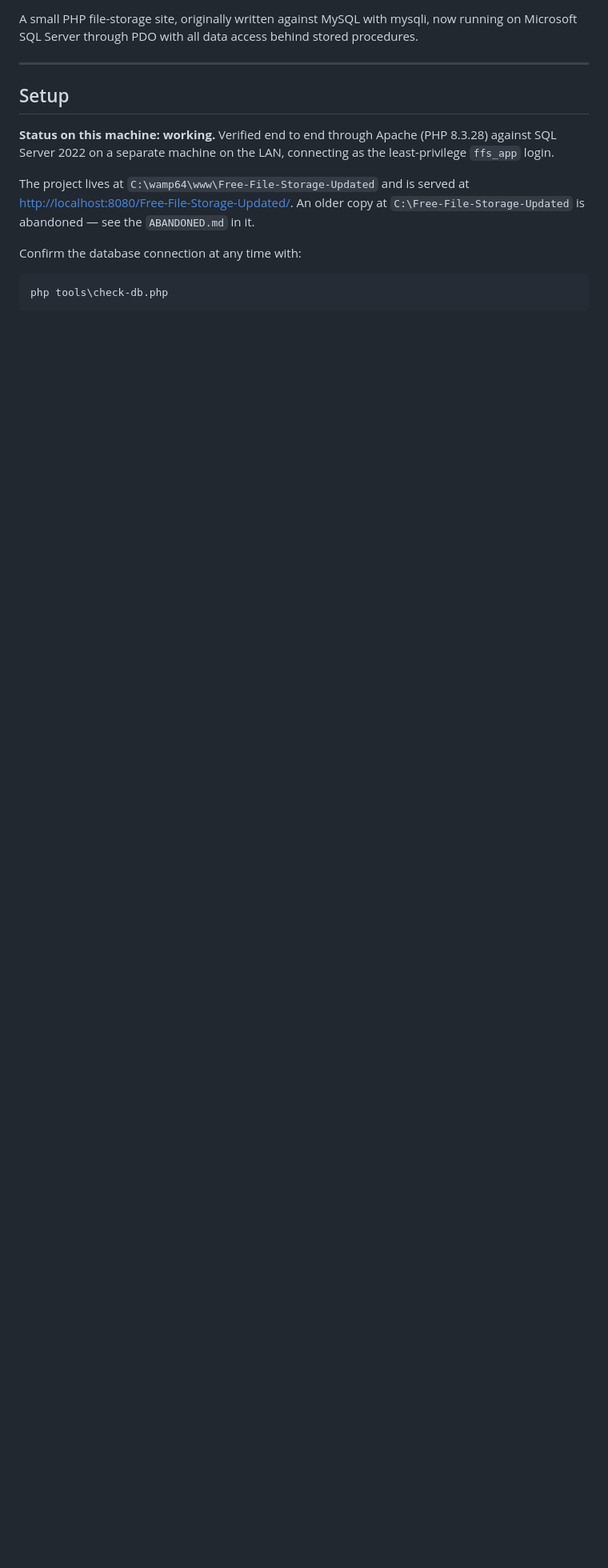
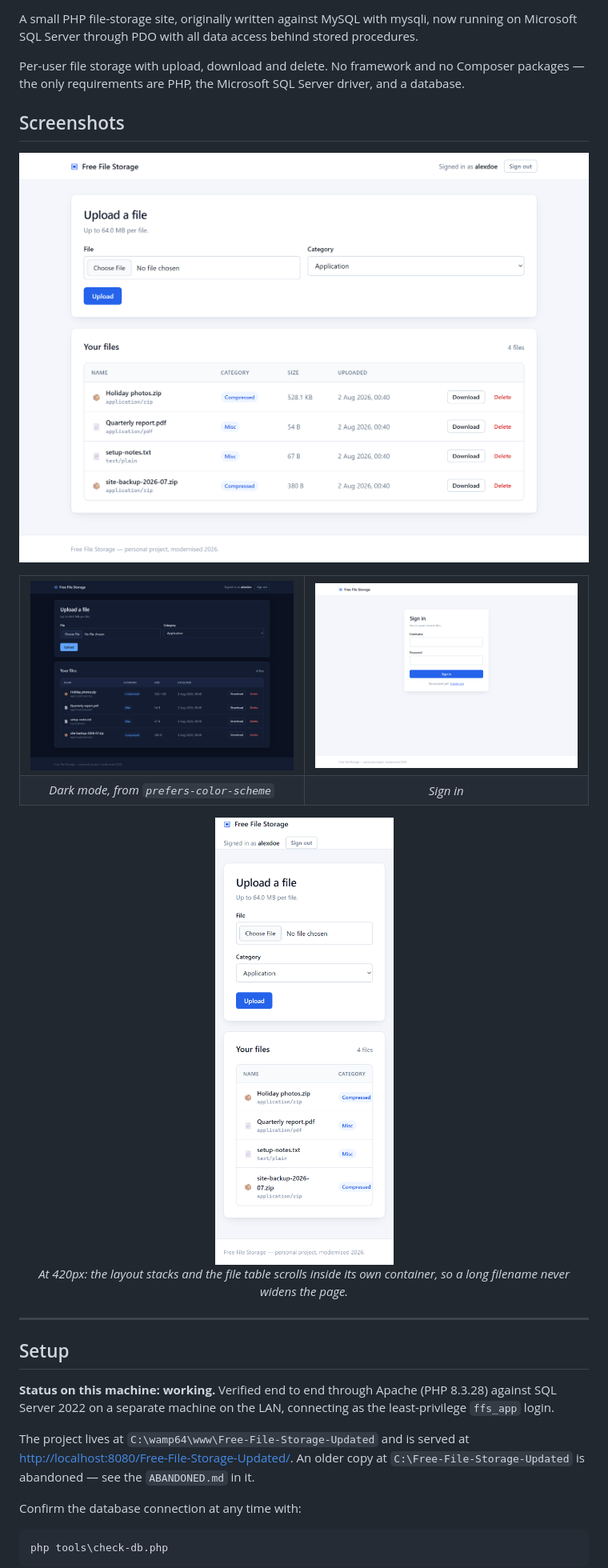
Before and after one commit to tedead/Free-File-Storage-Updated, a Markdown page: README.md, the part around one of its changes. Shown at 80% size. Drawn GitHub-style; pictures changed too: docs/screenshots/dashboard-dark.png (added), docs/screenshots/dashboard.png (added), docs/screenshots/mobile.png (added); blank space fills up the shorter version.

Commit message:
Add README badges and screenshots
Four static badges: PHP 8.3+, SQL Server 2016+, no dependencies, GPL-3.0.
Deliberately no build or coverage badge -- there is no CI, and a badge
asserting a passing build that nothing verifies is worse than none.

Screenshots captured from the running application against a local SQL Server
Express LocalDB instance, using a synthetic account (alexdoe, example.com) and
sample files. Included: the dashboard in light and dark mode, the sign-in page,
and a 420px-wide view showing the layout stacking and the file table scrolling
inside its own container.

Co-Authored-By: Claude Opus 5 <noreply@anthropic.com>

```diff
--- a/README.md
+++ b/README.md
@@ -3,6 +8,31 @@
 A small PHP file-storage site, originally written against MySQL with mysqli, now
 running on Microsoft SQL Server through PDO with all data access behind stored
 procedures.
+
+Per-user file storage with upload, download and delete. No framework and no
+Composer packages — the only requirements are PHP, the Microsoft SQL Server
+driver, and a database.
+
+## Screenshots
+
+![The dashboard: upload form and the signed-in user's files](docs/screenshots/dashboard.png)
+
+<table>
+<tr>
+<td width="50%"><img alt="The same dashboard in dark mode" src="docs/screenshots/dashboard-dark.png"></td>
+<td width="50%"><img alt="The sign-in page" src="docs/screenshots/sign-in.png"></td>
+</tr>
+<tr>
+<td align="center"><em>Dark mode, from <code>prefers-color-scheme</code></em></td>
+<td align="center"><em>Sign in</em></td>
+</tr>
+</table>
+
+<p align="center">
+  <img alt="The dashboard on a narrow viewport" src="docs/screenshots/mobile.png" width="330">
+  <br><em>At 420px: the layout stacks and the file table scrolls inside its own
+  container, so a long filename never widens the page.</em>
+</p>
 
 ---
 
```
Also changed, not shown: other parts of README.md (+5 -0 lines), docs/screenshots/register.png (added).
